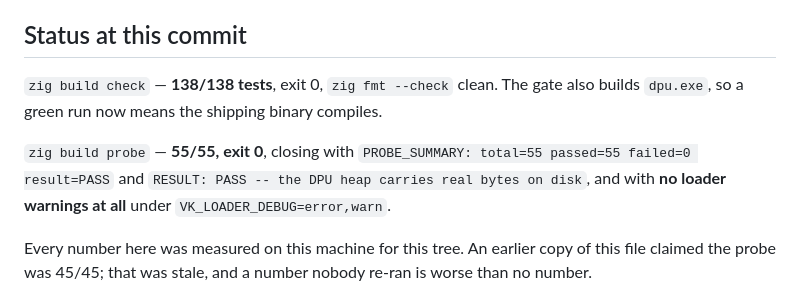
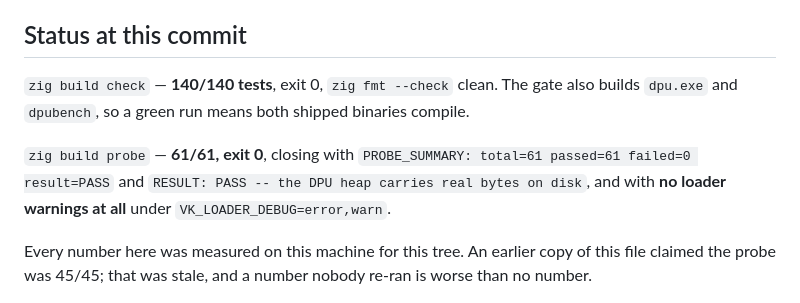
Before and after one commit to GoldodemonINC/DPU-AGB, a Markdown page: Context.md, the part around the change. GitHub-like rendering.

Commit message:
Correct the status block, which the review fixes had made stale
Adding the fence and read-ahead tests moved the counts to 140/140 and
61/61, and the status block still read 138/138 and 55/55. This file's own
header calls that "a number nobody re-ran is worse than no number", and it
had just been caught doing it -- the same class of staleness the review
pointed at three paragraphs down, which I fixed while leaving the summary
above it wrong.

Also corrected the claim that the gate builds one artifact. It now builds
dpubench too, which is the point of the compile-only step added earlier.

```diff
--- a/Context.md
+++ b/Context.md
@@ -5,11 +5,12 @@ applications as a discrete GPU through a user-mode installable client driver.
 
 ## Status at this commit
 
-`zig build check` — **138/138 tests**, exit 0, `zig fmt --check` clean. The gate
-also builds `dpu.exe`, so a green run now means the shipping binary compiles.
+`zig build check` — **140/140 tests**, exit 0, `zig fmt --check` clean. The gate
+also builds `dpu.exe` and `dpubench`, so a green run means both shipped
+binaries compile.
 
-`zig build probe` — **55/55, exit 0**, closing with
-`PROBE_SUMMARY: total=55 passed=55 failed=0 result=PASS` and
+`zig build probe` — **61/61, exit 0**, closing with
+`PROBE_SUMMARY: total=61 passed=61 failed=0 result=PASS` and
 `RESULT: PASS -- the DPU heap carries real bytes on disk`, and with **no loader
 warnings at all** under `VK_LOADER_DEBUG=error,warn`.
 
```
